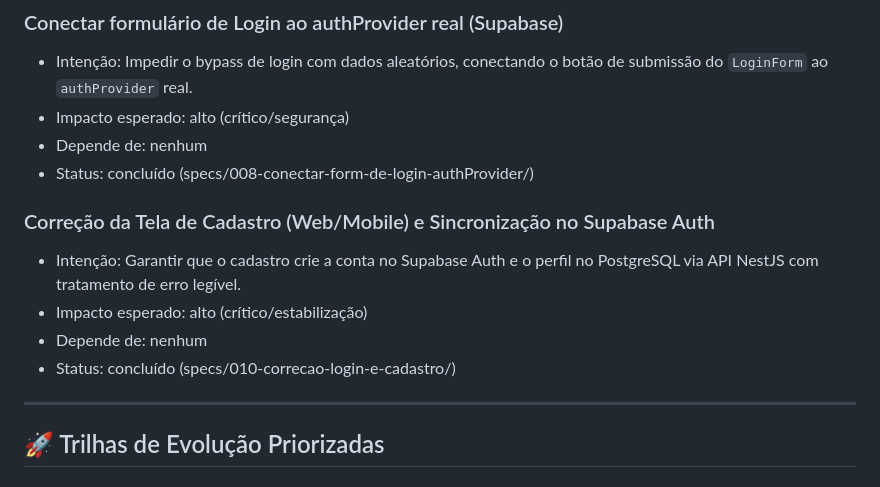
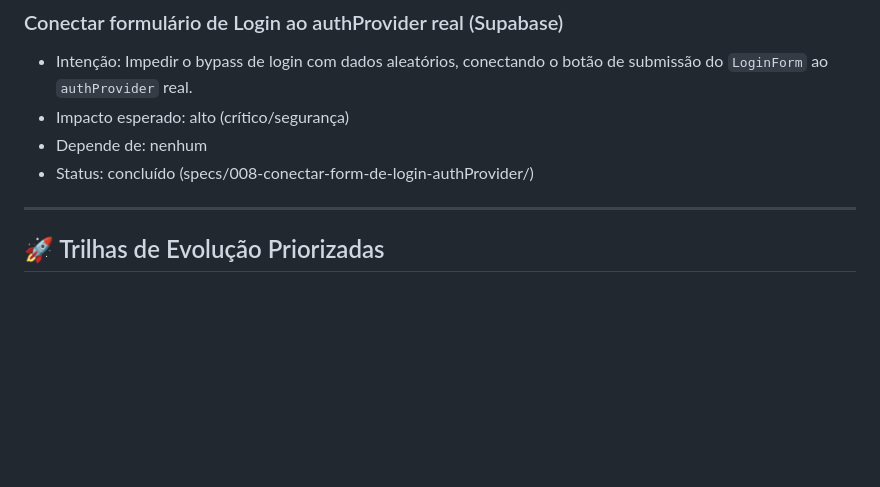
Before and after one commit to LucasDavid80/my-roadie-platform, a Markdown page: backlog.md, the part around the change. Rendered like a GitHub page; blank space fills up the shorter version.

```diff
--- a/backlog.md
+++ b/backlog.md
@@ -34,12 +34,6 @@
 - Impacto esperado: alto (crítico/segurança)
 - Depende de: nenhum
 - Status: concluído (specs/008-conectar-form-de-login-authProvider/)
-
-### Correção da Tela de Cadastro (Web/Mobile) e Sincronização no Supabase Auth
-- Intenção: Garantir que o cadastro crie a conta no Supabase Auth e o perfil no PostgreSQL via API NestJS com tratamento de erro legível.
-- Impacto esperado: alto (crítico/estabilização)
-- Depende de: nenhum
-- Status: concluído (specs/010-correcao-login-e-cadastro/)
 
 ---
 
```
